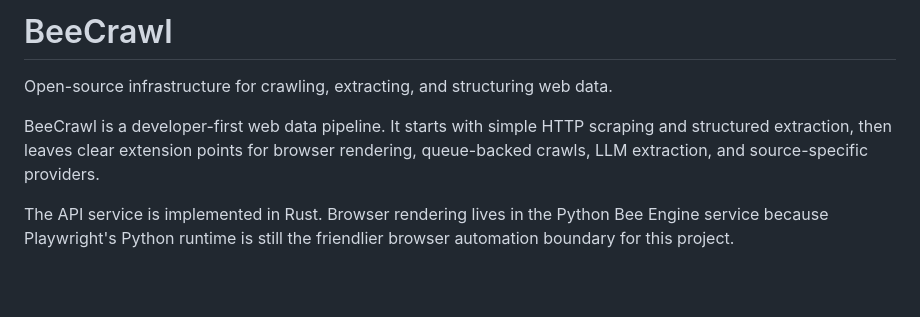
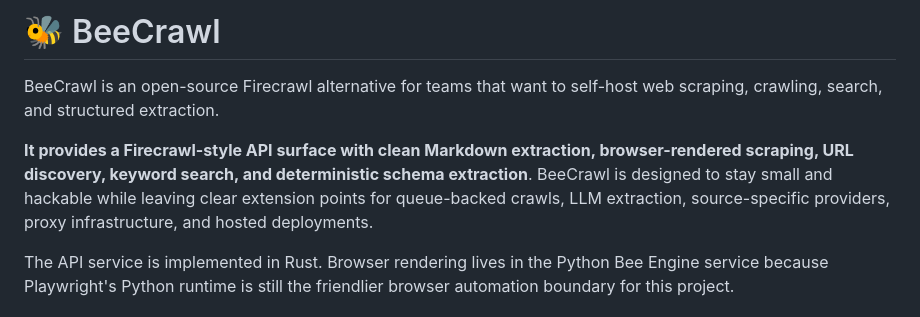
Before and after one commit to jacoobwang/beecrawl, a Markdown page: README.md, the part around the change. GitHub-like rendering; blank space fills up the shorter version.

Commit message:
Highlight Firecrawl alternative positioning

```diff
--- a/README.md
+++ b/README.md
@@ -1,11 +1,13 @@
-# BeeCrawl
+# 🐝 BeeCrawl
 
-Open-source infrastructure for crawling, extracting, and structuring web data.
+BeeCrawl is an open-source Firecrawl alternative for teams that want to
+self-host web scraping, crawling, search, and structured extraction.
 
-BeeCrawl is a developer-first web data pipeline. It starts with simple HTTP
-scraping and structured extraction, then leaves clear extension points for
-browser rendering, queue-backed crawls, LLM extraction, and source-specific
-providers.
+**It provides a Firecrawl-style API surface with clean Markdown extraction,
+browser-rendered scraping, URL discovery, keyword search, and deterministic
+schema extraction**. BeeCrawl is designed to stay small and hackable while leaving
+clear extension points for queue-backed crawls, LLM extraction,
+source-specific providers, proxy infrastructure, and hosted deployments.
 
 The API service is implemented in Rust. Browser rendering lives in the Python
 Bee Engine service because Playwright's Python runtime is still the friendlier
```
